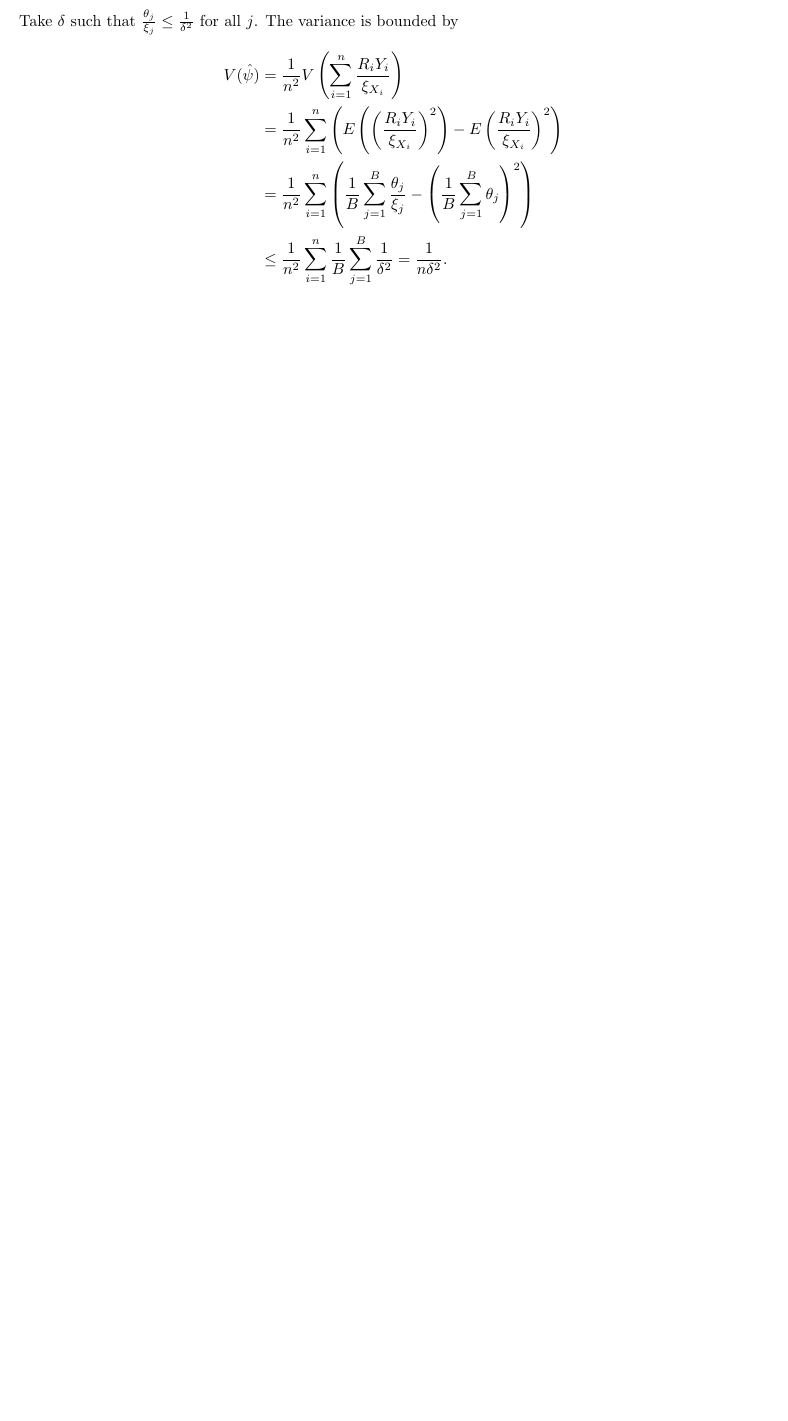
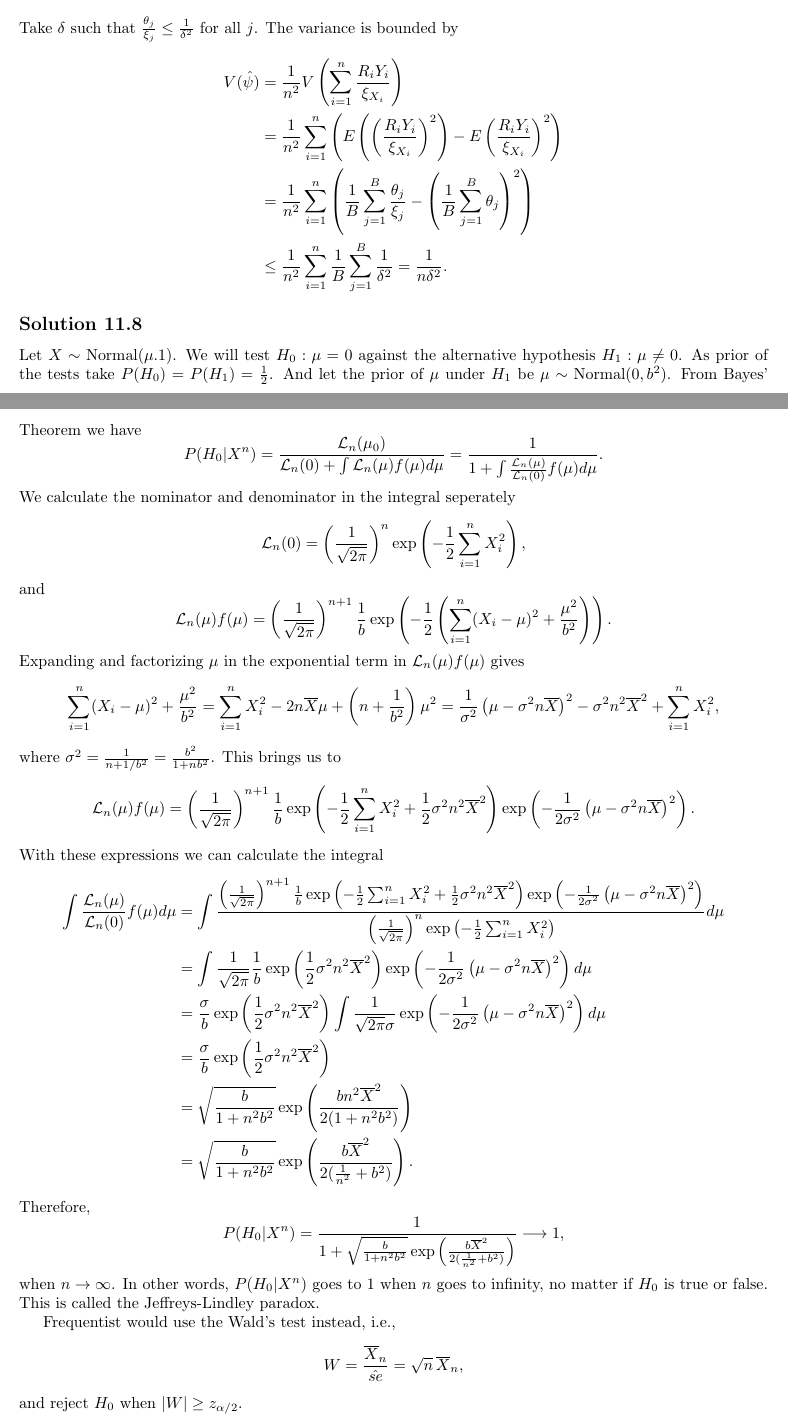
Before and after one commit to noudald/all-of-statistics, a LaTeX document (main.tex, which reads ch11.tex): part of page 43 of 43 before the commit and two parts of pages 43 and 44 of 44 after it, the two joined at a grey line, cut so that both start at the same text, the shorter picture padded with empty space. Compiled offline with pdfLaTeX.

Commit message:
Solution 11.8

```diff
--- a/ch11.tex
+++ b/ch11.tex
@@ -294,3 +294,75 @@ The variance is bounded by
             = \frac{1}{n \delta^2}.
     \end{split}
 \end{equation*}
+
+
+\subsection*{Solution 11.8}
+
+Let $X \sim \mathrm{Normal}(\mu. 1)$.
+We will test $H_0: \mu = 0$ against the alternative hypothesis $H_1: \mu \neq 0$.
+As prior of the tests take $P(H_0) = P(H_1) = \frac{1}{2}$.
+And let the prior of $\mu$ under $H_1$ be $\mu \sim \mathrm{Normal}(0, b^2)$.
+From Bayes' Theorem we have
+\begin{equation*}
+    P(H_0|X^n) = \frac{\mathcal{L}_n(\mu_0)}{\mathcal{L}_n(0) + \int \mathcal{L}_n(\mu) f(\mu) d\mu}
+        = \frac{1}{1 + \int \frac{\mathcal{L}_n(\mu)}{\mathcal{L}_n(0)} f(\mu) d\mu}.
+\end{equation*}
+We calculate the nominator and denominator in the integral seperately
+\begin{equation*}
+    \mathcal{L}_n(0)
+        = \left(\frac{1}{\sqrt{2\pi}}\right)^n \exp\left(-\frac{1}{2}\sum_{i = 1}^n X_i^2\right),
+\end{equation*}
+and
+\begin{equation*}
+    \mathcal{L}_n(\mu) f(\mu)
+        = \left(\frac{1}{\sqrt{2\pi}}\right)^{n + 1} \frac{1}{b}
+            \exp\left(-\frac{1}{2}\left(\sum_{i = 1}^n (X_i - \mu)^2 + \frac{\mu^2}{b^2}\right)\right).
+\end{equation*}
+Expanding and factorizing $\mu$ in the exponential term in $\mathcal{L}_n(\mu) f(\mu)$ gives
+\begin{equation*}
+    \sum_{i = 1}^n (X_i - \mu)^2 + \frac{\mu^2}{b^2}
+        = \sum_{i = 1}^n X_i^2 - 2n \overline{X} \mu + \left(n + \frac{1}{b^2}\right)\mu^2
+        = \frac{1}{\sigma^2}\left(\mu - \sigma^2 n \overline{X}\right)^2 - \sigma^2 n^2 \overline{X}^2 + \sum_{i = 1}^n X_i^2,
+\end{equation*}
+where $\sigma^2 = \frac{1}{n + 1/b^2} = \frac{b^2}{1 + nb^2}$.
+This brings us to
+\begin{equation*}
+    \mathcal{L}_n(\mu) f(\mu)
+        = \left(\frac{1}{\sqrt{2\pi}}\right)^{n + 1} \frac{1}{b}
+            \exp\left(-\frac{1}{2}\sum_{i = 1}^n X_i^2 + \frac{1}{2}\sigma^2 n^2 \overline{X}^2 \right)
+            \exp\left(-\frac{1}{2\sigma^2} \left(\mu - \sigma^2 n \overline{X}\right)^2\right).
+\end{equation*}
+With these expressions we can calculate the integral
+\begin{equation*}
+    \begin{split}
+        \int \frac{\mathcal{L}_n(\mu)}{\mathcal{L}_n(0)} f(\mu) d\mu
+            &= \int \frac{
+                    \left(\frac{1}{\sqrt{2\pi}}\right)^{n + 1} \frac{1}{b}
+                        \exp\left(-\frac{1}{2}\sum_{i = 1}^n X_i^2 + \frac{1}{2}\sigma^2 n^2 \overline{X}^2 \right)
+                        \exp\left(-\frac{1}{2\sigma^2} \left(\mu - \sigma^2 n \overline{X}\right)^2\right)
+                }{
+                    \left(\frac{1}{\sqrt{2\pi}}\right)^n \exp\left(-\frac{1}{2}\sum_{i = 1}^n X_i^2\right)
+                } d\mu \\
+            &= \int \frac{1}{\sqrt{2\pi}} \frac{1}{b} \exp\left(\frac{1}{2}\sigma^2 n^2 \overline{X}^2\right)
+                        \exp\left(-\frac{1}{2\sigma^2} \left(\mu - \sigma^2 n \overline{X}\right)^2\right) d\mu \\
+            &= \frac{\sigma}{b} \exp\left(\frac{1}{2}\sigma^2 n^2 \overline{X}^2\right)
+                        \int \frac{1}{\sqrt{2\pi}\sigma} \exp\left(-\frac{1}{2\sigma^2} \left(\mu - \sigma^2 n \overline{X}\right)^2\right) d\mu \\
+            &= \frac{\sigma}{b} \exp\left(\frac{1}{2}\sigma^2 n^2 \overline{X}^2\right) \\
+            &= \sqrt{\frac{b}{1 + n^2 b^2}} \exp\left(\frac{bn^2\overline{X}^2}{2(1 + n^2b^2)}\right) \\
+            &= \sqrt{\frac{b}{1 + n^2 b^2}} \exp\left(\frac{b\overline{X}^2}{2(\frac{1}{n^2} + b^2)}\right).
+    \end{split}
+\end{equation*}
+Therefore,
+\begin{equation*}
+    P(H_0|X^n) = \frac{1}{1 + \sqrt{\frac{b}{1 + n^2 b^2}} \exp\left(\frac{b\overline{X}^2}{2(\frac{1}{n^2} + b^2)}\right)}
+        \longrightarrow 1,
+\end{equation*}
+when $n \to \infty$.
+In other words, $P(H_0|X^n)$ goes to $1$ when $n$ goes to infinity, no matter if $H_0$ is true or false.
+This is called the Jeffreys-Lindley paradox.
+
+Frequentist would use the Wald's test instead, i.e.,
+$$
+    W = \frac{\overline{X}_n}{\hat{se}} = \sqrt{n}\,\overline{X}_n,
+$$
+and reject $H_0$ when $|W| \geq z_{\alpha/2}$.
```
